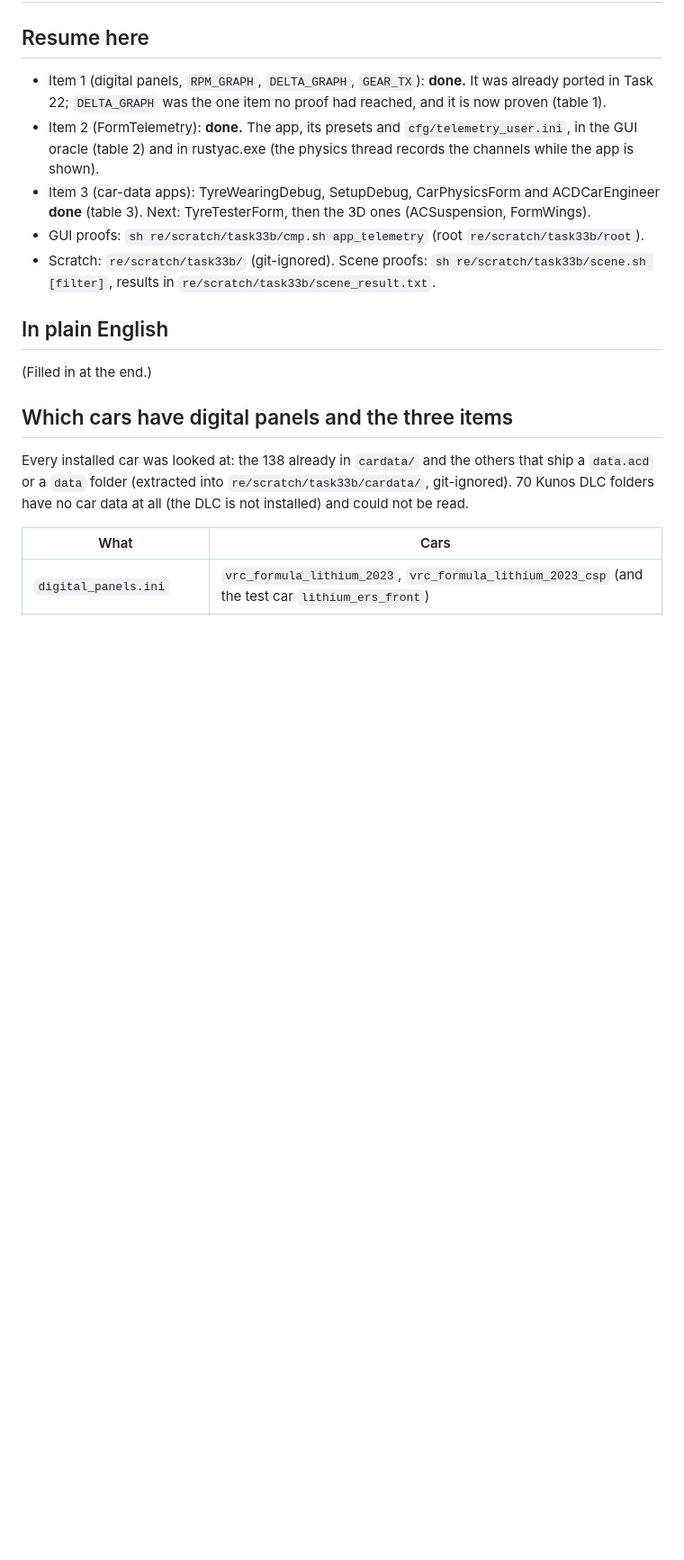
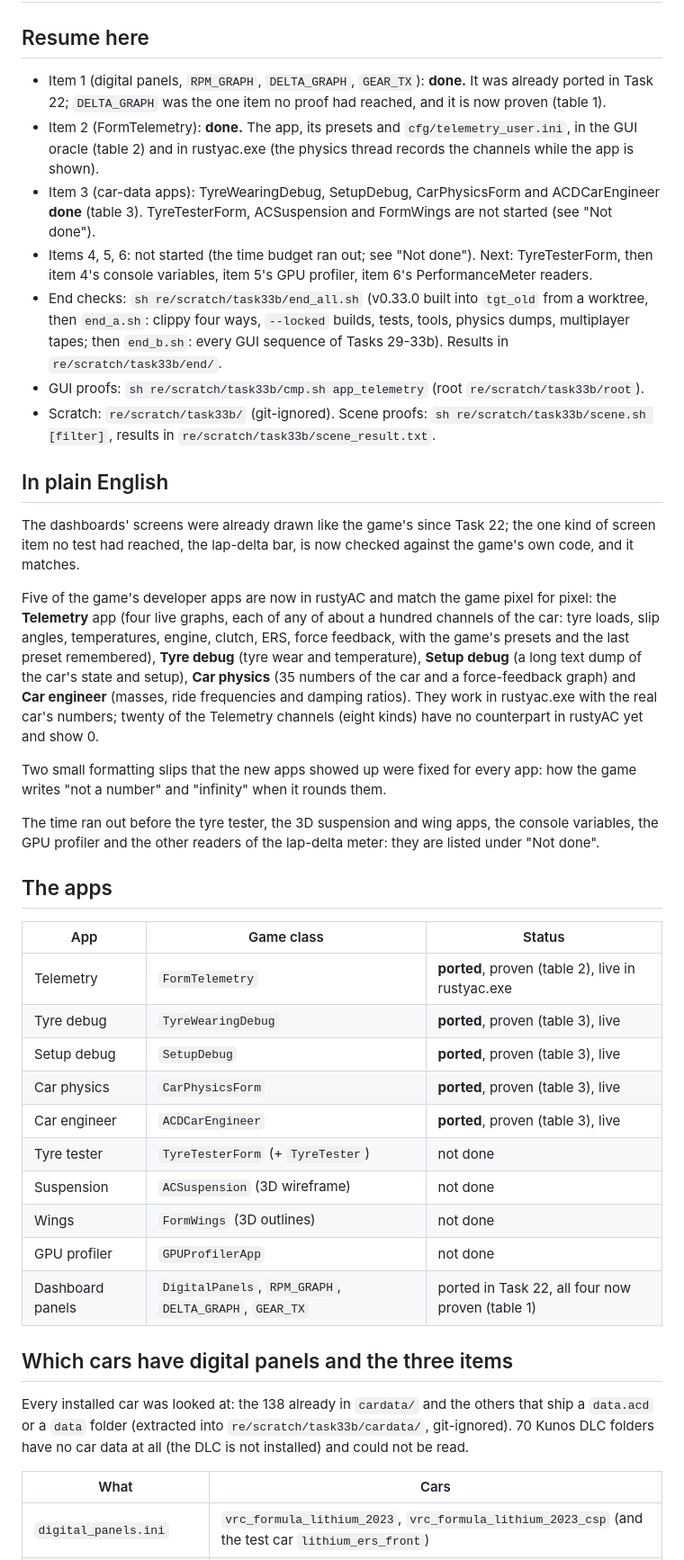
Before and after one commit to thesupersupersigma/rustyAC, a Markdown page: docs/port/apps_car_data.md, the part around one of its changes. Shown at 90% size. Drawn GitHub-style; blank space fills up the shorter version.

Commit message:
docs(port): car-data apps summary, app list, not done

```diff
--- a/docs/port/apps_car_data.md
+++ b/docs/port/apps_car_data.md
@@ -7,14 +7,49 @@
 - Item 2 (FormTelemetry): **done.** The app, its presets and `cfg/telemetry_user.ini`, in the GUI
   oracle (table 2) and in rustyac.exe (the physics thread records the channels while the app is shown).
 - Item 3 (car-data apps): TyreWearingDebug, SetupDebug, CarPhysicsForm and ACDCarEngineer **done**
-  (table 3). Next: TyreTesterForm, then the 3D ones (ACSuspension, FormWings).
+  (table 3). TyreTesterForm, ACSuspension and FormWings are not started (see "Not done").
+- Items 4, 5, 6: not started (the time budget ran out; see "Not done"). Next: TyreTesterForm, then
+  item 4's console variables, item 5's GPU profiler, item 6's PerformanceMeter readers.
+- End checks: `sh re/scratch/task33b/end_all.sh` (v0.33.0 built into `tgt_old` from a worktree, then
+  `end_a.sh`: clippy four ways, `--locked` builds, tests, tools, physics dumps, multiplayer tapes; then
+  `end_b.sh`: every GUI sequence of Tasks 29-33b). Results in `re/scratch/task33b/end/`.
 - GUI proofs: `sh re/scratch/task33b/cmp.sh app_telemetry` (root `re/scratch/task33b/root`).
 - Scratch: `re/scratch/task33b/` (git-ignored). Scene proofs: `sh re/scratch/task33b/scene.sh [filter]`,
   results in `re/scratch/task33b/scene_result.txt`.
 
 ## In plain English
 
-(Filled in at the end.)
+The dashboards' screens were already drawn like the game's since Task 22; the one kind of screen item
+no test had reached, the lap-delta bar, is now checked against the game's own code, and it matches.
+
+Five of the game's developer apps are now in rustyAC and match the game pixel for pixel: the
+**Telemetry** app (four live graphs, each of any of about a hundred channels of the car: tyre loads,
+slip angles, temperatures, engine, clutch, ERS, force feedback, with the game's presets and the last
+preset remembered), **Tyre debug** (tyre wear and temperature), **Setup debug** (a long text dump of the
+car's state and setup), **Car physics** (35 numbers of the car and a force-feedback graph) and **Car
+engineer** (masses, ride frequencies and damping ratios). They work in rustyac.exe with the real car's
+numbers; twenty of the Telemetry channels (eight kinds) have no counterpart in rustyAC yet and show 0.
+
+Two small formatting slips that the new apps showed up were fixed for every app: how the game writes
+"not a number" and "infinity" when it rounds them.
+
+The time ran out before the tyre tester, the 3D suspension and wing apps, the console variables, the
+GPU profiler and the other readers of the lap-delta meter: they are listed under "Not done".
+
+## The apps
+
+| App | Game class | Status |
+|---|---|---|
+| Telemetry | `FormTelemetry` | **ported**, proven (table 2), live in rustyac.exe |
+| Tyre debug | `TyreWearingDebug` | **ported**, proven (table 3), live |
+| Setup debug | `SetupDebug` | **ported**, proven (table 3), live |
+| Car physics | `CarPhysicsForm` | **ported**, proven (table 3), live |
+| Car engineer | `ACDCarEngineer` | **ported**, proven (table 3), live |
+| Tyre tester | `TyreTesterForm` (+ `TyreTester`) | not done |
+| Suspension | `ACSuspension` (3D wireframe) | not done |
+| Wings | `FormWings` (3D outlines) | not done |
+| GPU profiler | `GPUProfilerApp` | not done |
+| Dashboard panels | `DigitalPanels`, `RPM_GRAPH`, `DELTA_GRAPH`, `GEAR_TX` | ported in Task 22, all four now proven (table 1) |
 
 ## Which cars have digital panels and the three items
 
```
Also changed, not shown: other parts of docs/port/apps_car_data.md (+34 -2 lines).
